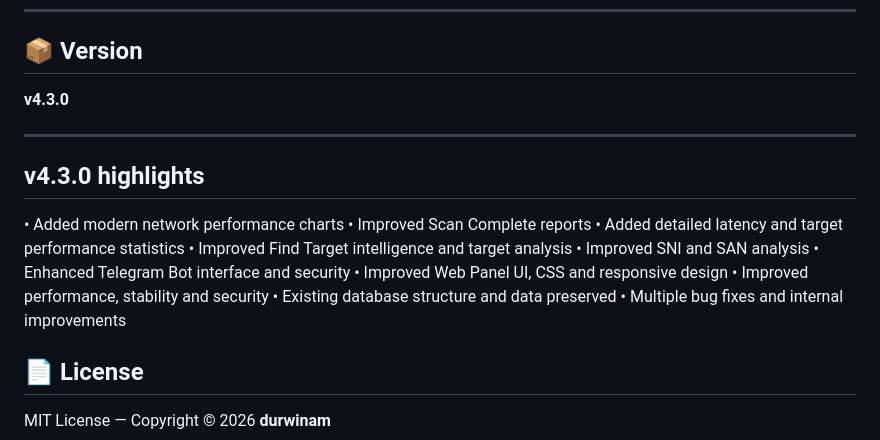
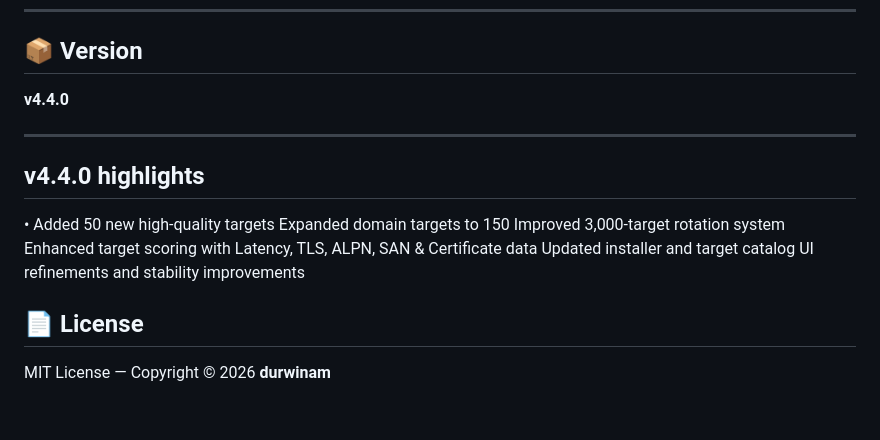
Before and after one commit to durwinam/idontScanner, a Markdown page: README.en.md, the part around the change. Drawn GitHub-style; blank space fills up the shorter version.

```diff
--- a/README.en.md
+++ b/README.en.md
@@ -350,24 +350,19 @@ curl -fsSL https://raw.githubusercontent.com/durwinam/idontScanner/main/install.
 
 ## 📦 Version
 
-**v4.3.0**
+**v4.4.0**
 
 ---
 
 
-## v4.3.0 highlights
+## v4.4.0 highlights
 
-• Added modern network performance charts
-• Improved Scan Complete reports
-• Added detailed latency and target performance statistics
-• Improved Find Target intelligence and target analysis
-• Improved SNI and SAN analysis
-• Enhanced Telegram Bot interface and security
-• Improved Web Panel UI, CSS and responsive design
-• Improved performance, stability and security
-• Existing database structure and data preserved
-• Multiple bug fixes and internal improvements
-
+• Added 50 new high-quality targets
+Expanded domain targets to 150
+Improved 3,000-target rotation system
+Enhanced target scoring with Latency, TLS, ALPN, SAN & Certificate data
+Updated installer and target catalog
+UI refinements and stability improvements
 
 ## 📄 License
 
```
